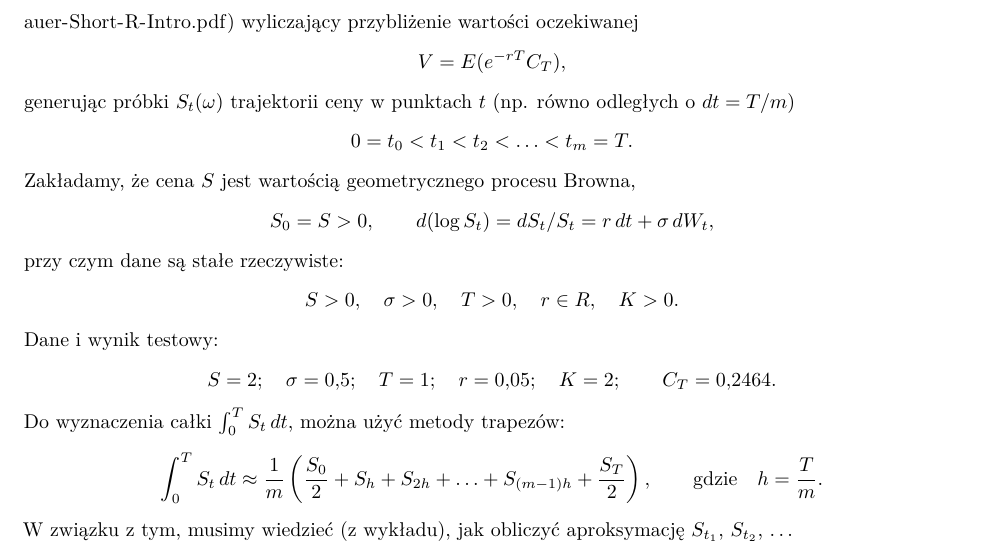
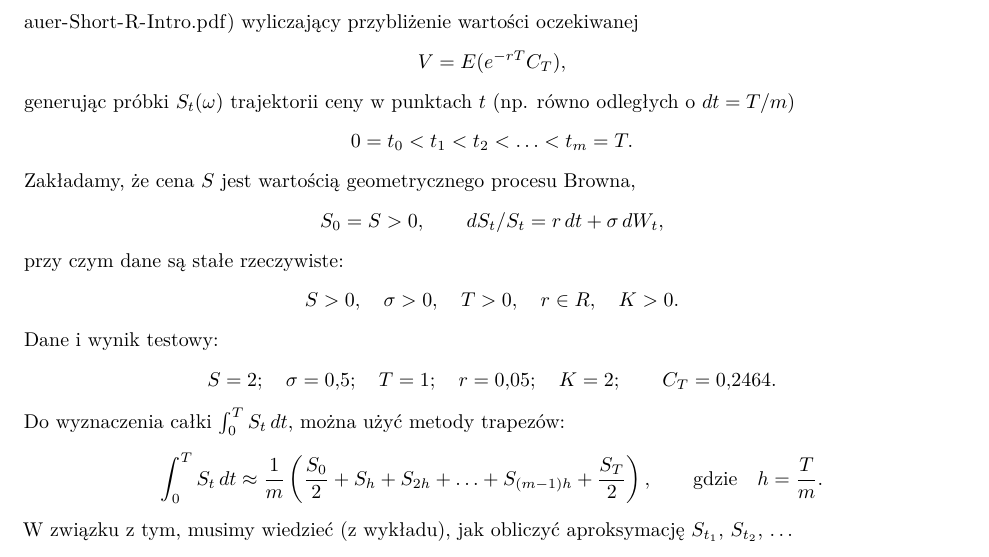
Before and after one commit to w-czernous-test/Options-and-Futures---lab, an R Markdown document (Ćwiczenia i projekt z kontraktów terminowych.Rmd): part of page 2 of 4, cut so that both start at the same text. Rendered offline with R 4.5, knitr and Pandoc, then LaTeX, with nearby package versions; code that draws random numbers runs with fixed seeds of ours.

Commit message:
Błąd - poprawka.

```diff
--- a/Ćwiczenia i projekt z kontraktów terminowych.Rmd
+++ b/Ćwiczenia i projekt z kontraktów terminowych.Rmd
@@ -38,7 +38,7 @@ $$
 Zakładamy, że cena $S$ jest wartością geometrycznego procesu Browna,
 $$
 S_0=S>0, \qquad
-d(\log S_t) = dS_t/S_t = r\,dt + \sigma\,dW_t,
+dS_t/S_t = r\,dt + \sigma\,dW_t,
 $$
 przy czym dane są stałe rzeczywiste:
 $$
```
